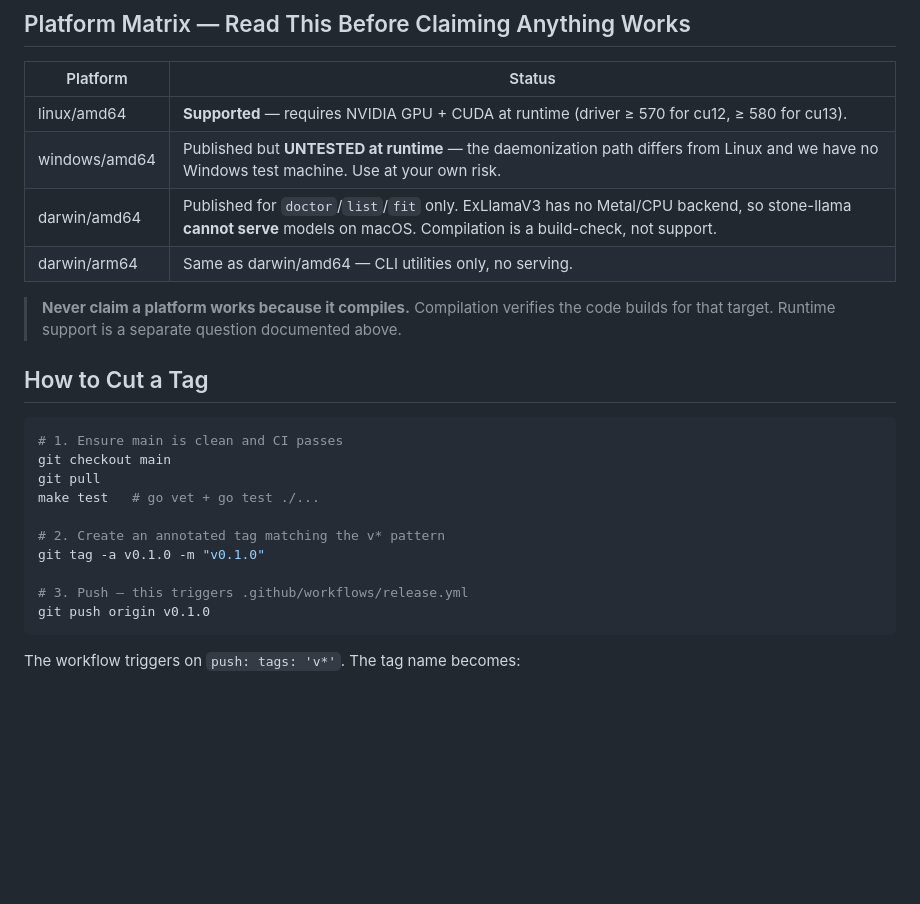
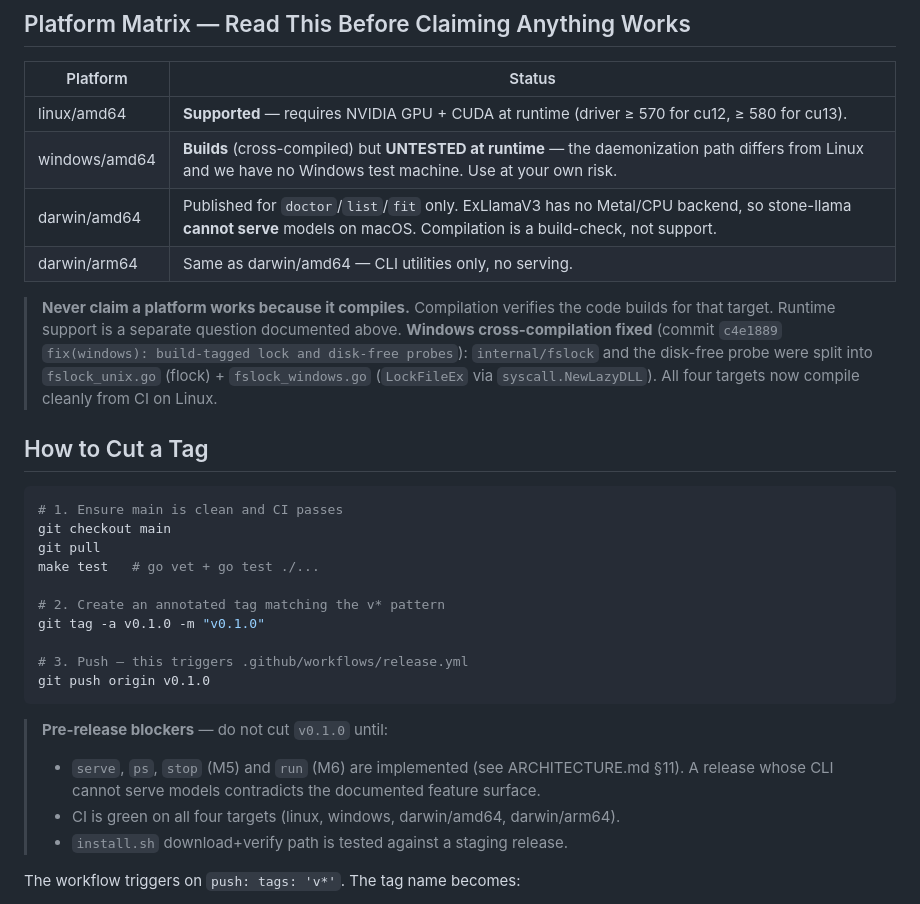
Before and after one commit to rizperdana/stone-llama, a Markdown page: docs/RELEASE.md, the part around the change. GitHub-like rendering; blank space fills up the shorter version.

Commit message:
docs(release): Windows builds, pre-release checklist
Windows cross-compilation now passes (c4e1889). Add blocker note: do not tag v0.1.0 until serve/run are implemented.

````diff
--- a/docs/RELEASE.md
+++ b/docs/RELEASE.md
@@ -11,11 +11,12 @@ the CI gate lives in `.github/workflows/ci.yml`.
 | Platform     | Status                                           |
 |--------------|--------------------------------------------------|
 | linux/amd64  | **Supported** — requires NVIDIA GPU + CUDA at runtime (driver ≥ 570 for cu12, ≥ 580 for cu13). |
-| windows/amd64| Published but **UNTESTED at runtime** — the daemonization path differs from Linux and we have no Windows test machine. Use at your own risk. |
+| windows/amd64| **Builds** (cross-compiled) but **UNTESTED at runtime** — the daemonization path differs from Linux and we have no Windows test machine. Use at your own risk. |
 | darwin/amd64 | Published for `doctor`/`list`/`fit` only. ExLlamaV3 has no Metal/CPU backend, so stone-llama **cannot serve** models on macOS. Compilation is a build-check, not support. |
 | darwin/arm64 | Same as darwin/amd64 — CLI utilities only, no serving. |
 
 > **Never claim a platform works because it compiles.** Compilation verifies the code builds for that target. Runtime support is a separate question documented above.
+> **Windows cross-compilation fixed** (commit `c4e1889` `fix(windows): build-tagged lock and disk-free probes`): `internal/fslock` and the disk-free probe were split into `fslock_unix.go` (flock) + `fslock_windows.go` (`LockFileEx` via `syscall.NewLazyDLL`). All four targets now compile cleanly from CI on Linux.
 
 ## How to Cut a Tag
 
@@ -31,6 +32,10 @@ git tag -a v0.1.0 -m "v0.1.0"
 # 3. Push — this triggers .github/workflows/release.yml
 git push origin v0.1.0
 ```
+> **Pre-release blockers** — do not cut `v0.1.0` until:
+> - `serve`, `ps`, `stop` (M5) and `run` (M6) are implemented (see ARCHITECTURE.md §11). A release whose CLI cannot serve models contradicts the documented feature surface.
+> - CI is green on all four targets (linux, windows, darwin/amd64, darwin/arm64).
+> - `install.sh` download+verify path is tested against a staging release.
 
 The workflow triggers on `push: tags: 'v*'`.  The tag name becomes:
 - The **GitHub Release tag** (`v0.1.0`)
````
